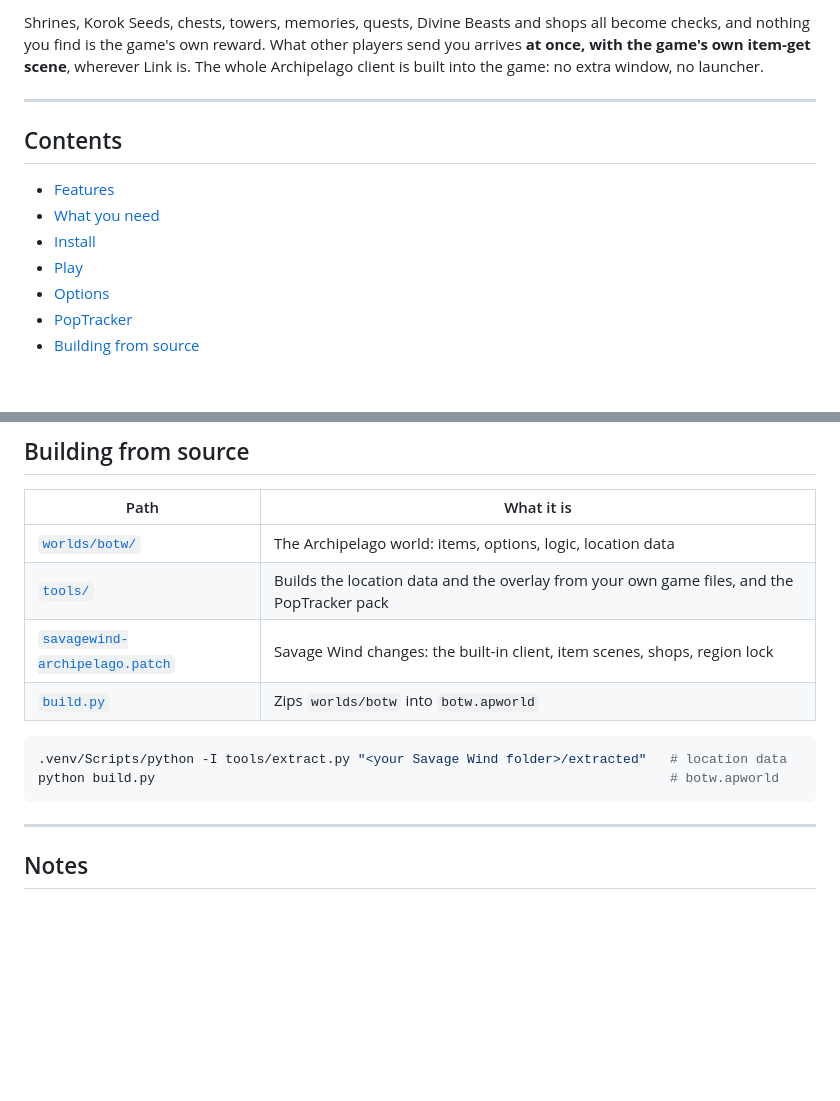
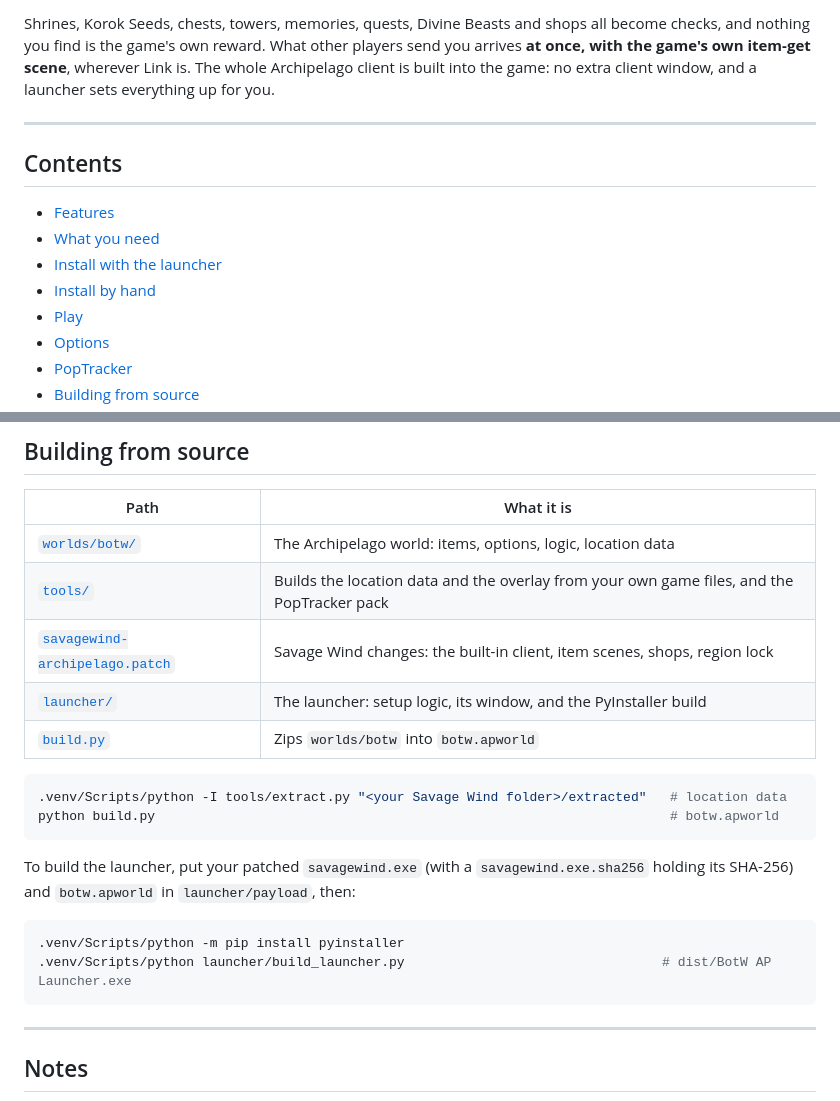
Before and after one commit to Boi-027/BOTWArchipelago, a Markdown page: README.md, 2 parts joined by grey strips. GitHub-like rendering; blank space fills up the shorter version.

````diff
--- a/README.md
+++ b/README.md
@@ -17,14 +17,16 @@
 
 Shrines, Korok Seeds, chests, towers, memories, quests, Divine Beasts and shops all become checks, and nothing you
 find is the game's own reward. What other players send you arrives **at once, with the game's own item-get scene**,
-wherever Link is. The whole Archipelago client is built into the game: no extra window, no launcher.
+wherever Link is. The whole Archipelago client is built into the game: no extra client window, and a launcher
+sets everything up for you.
 
 ---
 
 ## Contents
 - [Features](#features)
 - [What you need](#what-you-need)
-- [Install](#install)
+- [Install with the launcher](#install-with-the-launcher)
+- [Install by hand](#install-by-hand)
 - [Play](#play)
 - [Options](#options)
 - [PopTracker](#poptracker)
@@ -226,11 +247,20 @@ Put `poptracker/BotW_AP.zip` in PopTracker's `packs` folder and connect with the
 | [`worlds/botw/`](worlds/botw) | The Archipelago world: items, options, logic, location data |
 | [`tools/`](tools) | Builds the location data and the overlay from your own game files, and the PopTracker pack |
 | [`savagewind-archipelago.patch`](savagewind-archipelago.patch) | Savage Wind changes: the built-in client, item scenes, shops, region lock |
+| [`launcher/`](launcher) | The launcher: setup logic, its window, and the PyInstaller build |
 | [`build.py`](build.py) | Zips `worlds/botw` into `botw.apworld` |
 
 ```sh
 .venv/Scripts/python -I tools/extract.py "<your Savage Wind folder>/extracted"   # location data
 python build.py                                                                  # botw.apworld
+```
+
+To build the launcher, put your patched `savagewind.exe` (with a `savagewind.exe.sha256` holding its SHA-256) and
+`botw.apworld` in `launcher/payload`, then:
+
+```sh
+.venv/Scripts/python -m pip install pyinstaller
+.venv/Scripts/python launcher/build_launcher.py                                 # dist/BotW AP Launcher.exe
 ```
 
 ---
````
Also changed, not shown: other parts of README.md (+22 -3 lines), docs/images/launcher.jpg (added), 8 other files.
